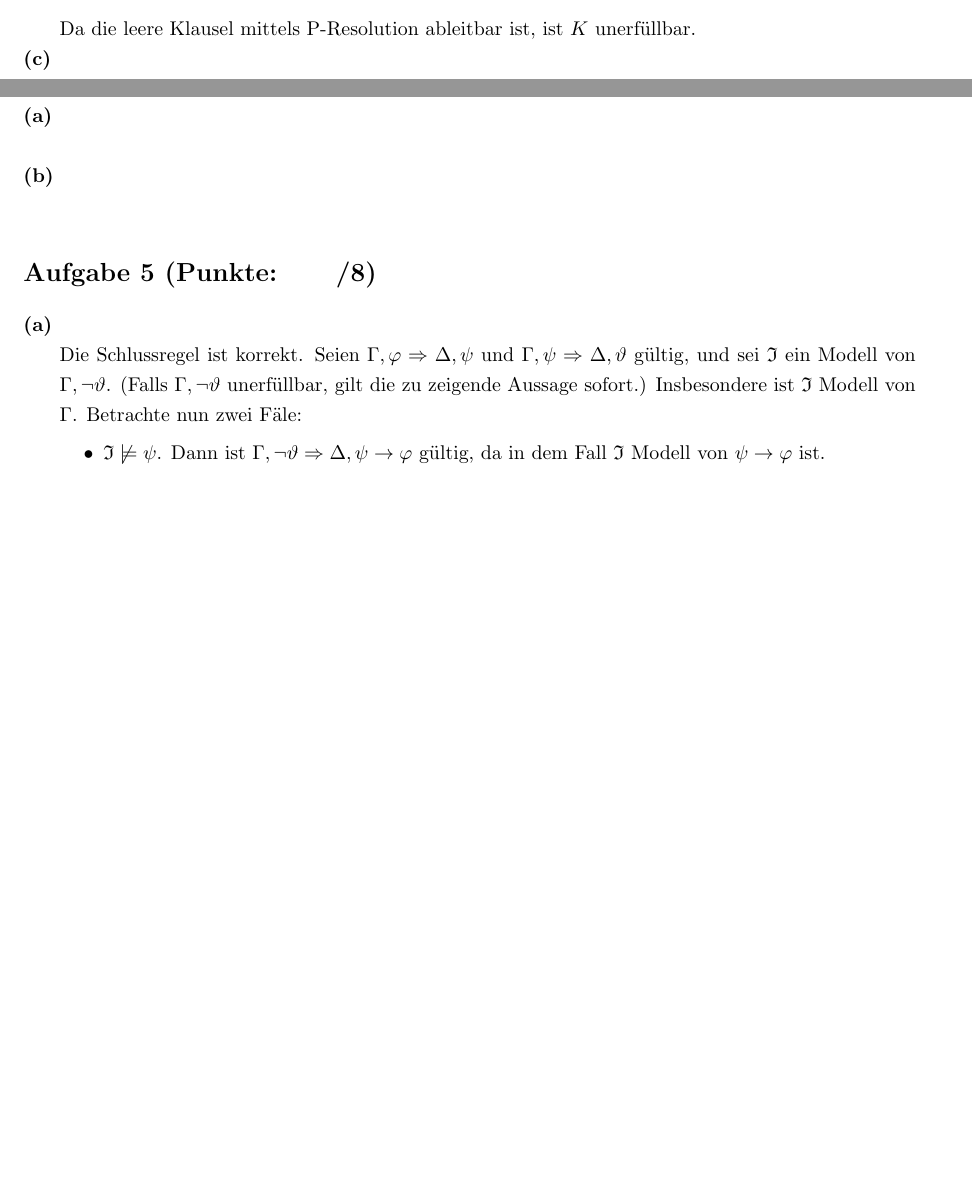
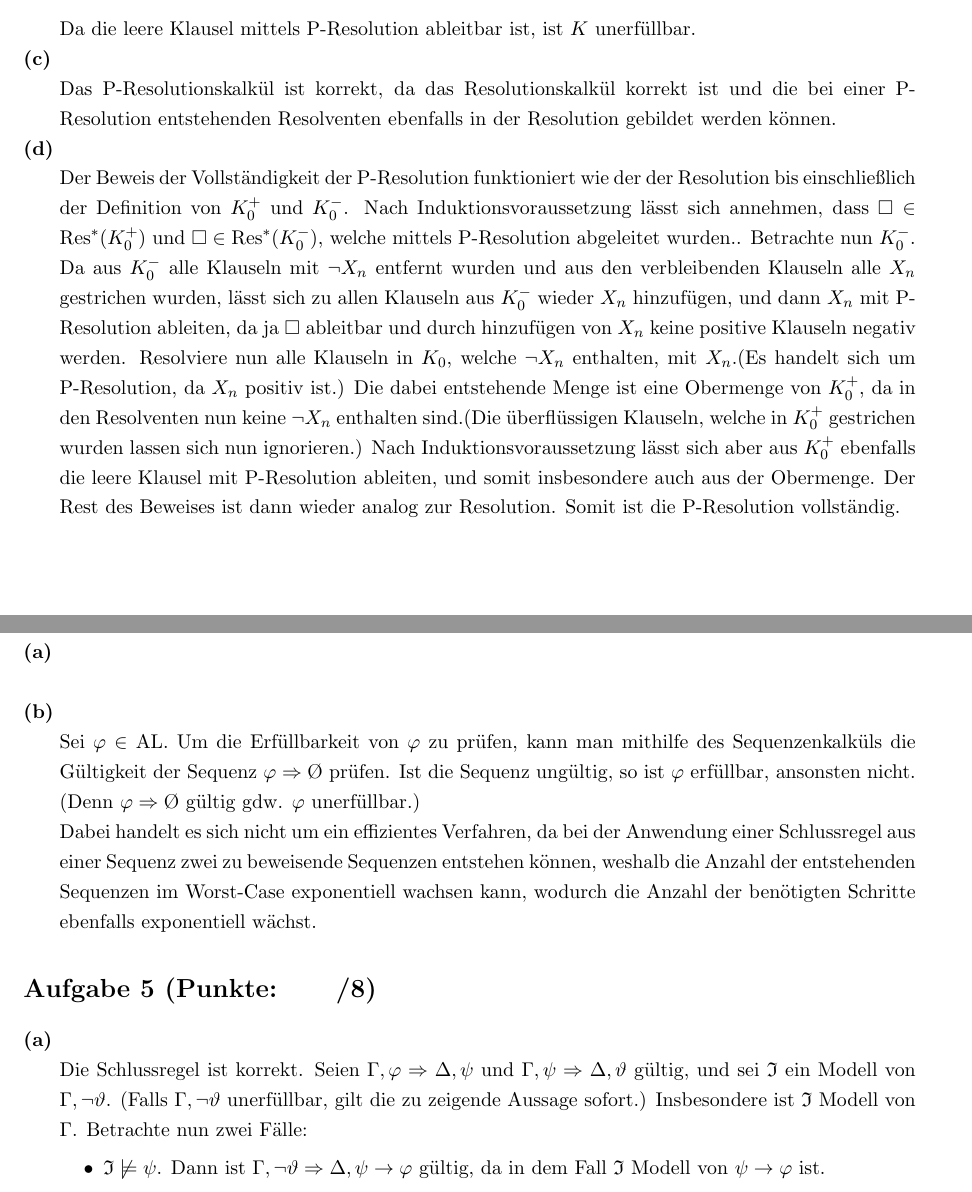
Before and after one commit to dslize/MaLo, a LaTeX document (u04/u04.tex): two parts of pages 1 and 2 of 3, joined at a grey line, cut so that both start at the same text, the shorter picture padded with empty space. Compiled offline with pdfLaTeX.

Commit message:
add 4.4b, 4.2c,d

```diff
--- a/u04/u04.tex
+++ b/u04/u04.tex
@@ -2,6 +2,7 @@
 
 \usepackage{graphicx}
 \usepackage{forest}
+\usepackage{proof}
 \usepackage[utf8]{inputenc}
 \usepackage{fancyhdr}
 \usepackage{changepage}
@@ -135,11 +136,19 @@ Da die leere Klausel mittels P-Resolution ableitbar ist, ist $K$ unerfüllbar.
 \end{adjustwidth}
 \textbf{(c)}
 \begin{adjustwidth}{20pt}{20pt}
-
+Das P-Resolutionskalkül ist korrekt, da das Resolutionskalkül korrekt ist und die bei einer P-Resolution entstehenden Resolventen ebenfalls in der Resolution gebildet werden können.
 \end{adjustwidth}
 \textbf{(d)}
 \begin{adjustwidth}{20pt}{20pt}
-
+Der Beweis der Vollständigkeit der P-Resolution funktioniert wie der der Resolution bis
+einschließlich der Definition von $K_0^+$ und $K_0^-$. Nach Induktionsvoraussetzung lässt sich
+annehmen, dass $\Box \in \text{Res}^*(K_0^+)$ und $\Box \in \text{Res}^*(K_0^-)$, welche mittels P-Resolution abgeleitet wurden.. Betrachte nun
+$K_0^-$. Da aus $K_0^-$ alle Klauseln mit $\neg X_n$ entfernt wurden und aus den verbleibenden Klauseln alle $X_n$ gestrichen wurden, lässt sich zu allen Klauseln aus $K_0^-$ wieder
+$X_n$ hinzufügen, und dann ${X_n}$ mit P-Resolution ableiten, da ja $\Box$ ableitbar und durch hinzufügen von ${X_n}$ keine positive Klauseln negativ werden. Resolviere nun alle Klauseln
+in $K_0$, welche $\neg X_n$ enthalten, mit ${X_n}$.(Es handelt sich um P-Resolution, da ${X_n}$ positiv ist.) Die dabei entstehende Menge ist eine Obermenge von $K_0^+$, da in den Resolventen
+nun keine $\neg X_n$ enthalten sind.(Die überflüssigen Klauseln, welche in $K_0^+$ gestrichen wurden lassen sich nun ignorieren.) Nach Induktionsvoraussetzung lässt sich aber aus $K_0^+$
+ebenfalls die leere Klausel mit P-Resolution ableiten, und somit insbesondere auch aus der Obermenge. Der Rest des Beweises ist dann wieder analog zur Resolution. Somit ist die
+P-Resolution vollständig.
 \end{adjustwidth}
 
 
@@ -171,7 +180,10 @@ Da also keine falsifizierende Interpretation für die gegebene Sequenz existiert
 \end{adjustwidth}
 \textbf{(b)}
 \begin{adjustwidth}{20pt}{20pt}
-
+Sei $\varphi \in $ AL. Um die Erfüllbarkeit von $\varphi$ zu prüfen, kann man mithilfe des Sequenzenkalküls die Gültigkeit der Sequenz $\varphi \Rightarrow \O$ prüfen. Ist die Sequenz
+ungültig, so ist $\varphi$ erfüllbar, ansonsten nicht. (Denn $\varphi \Rightarrow \O$ gültig gdw. $\varphi$ unerfüllbar.)\\
+Dabei handelt es sich nicht um ein effizientes Verfahren, da bei der Anwendung einer Schlussregel aus einer Sequenz zwei zu beweisende Sequenzen entstehen können, weshalb
+die Anzahl der entstehenden Sequenzen im Worst-Case exponentiell wachsen kann, wodurch die Anzahl der benötigten Schritte ebenfalls exponentiell wächst.
 \end{adjustwidth}
 
 
@@ -181,7 +193,7 @@ Da also keine falsifizierende Interpretation für die gegebene Sequenz existiert
 \begin{adjustwidth}{20pt}{20pt}
 Die Schlussregel ist korrekt. Seien $\Gamma,\varphi \Rightarrow \Delta,\psi$ und $\Gamma,\psi \Rightarrow \Delta,\vartheta$ gültig, und sei $\mathfrak{I}$ ein Modell von
 $\Gamma, \neg \vartheta$. (Falls $\Gamma, \neg \vartheta$ unerfüllbar, gilt die zu zeigende Aussage sofort.) Insbesondere ist $\mathfrak{I}$ Modell von $\Gamma$. Betrachte
-nun zwei Fäle:
+nun zwei Fälle:
 \begin{itemize}
 \item $\mathfrak{I} \not\models \psi$. Dann ist $\Gamma, \neg \vartheta \Rightarrow \Delta, \psi \rightarrow \varphi$ gültig, da in dem Fall $\mathfrak{I}$ Modell von $\psi \rightarrow
 	\varphi$ ist.
```
Also changed, not shown: u04/u04.pdf.
